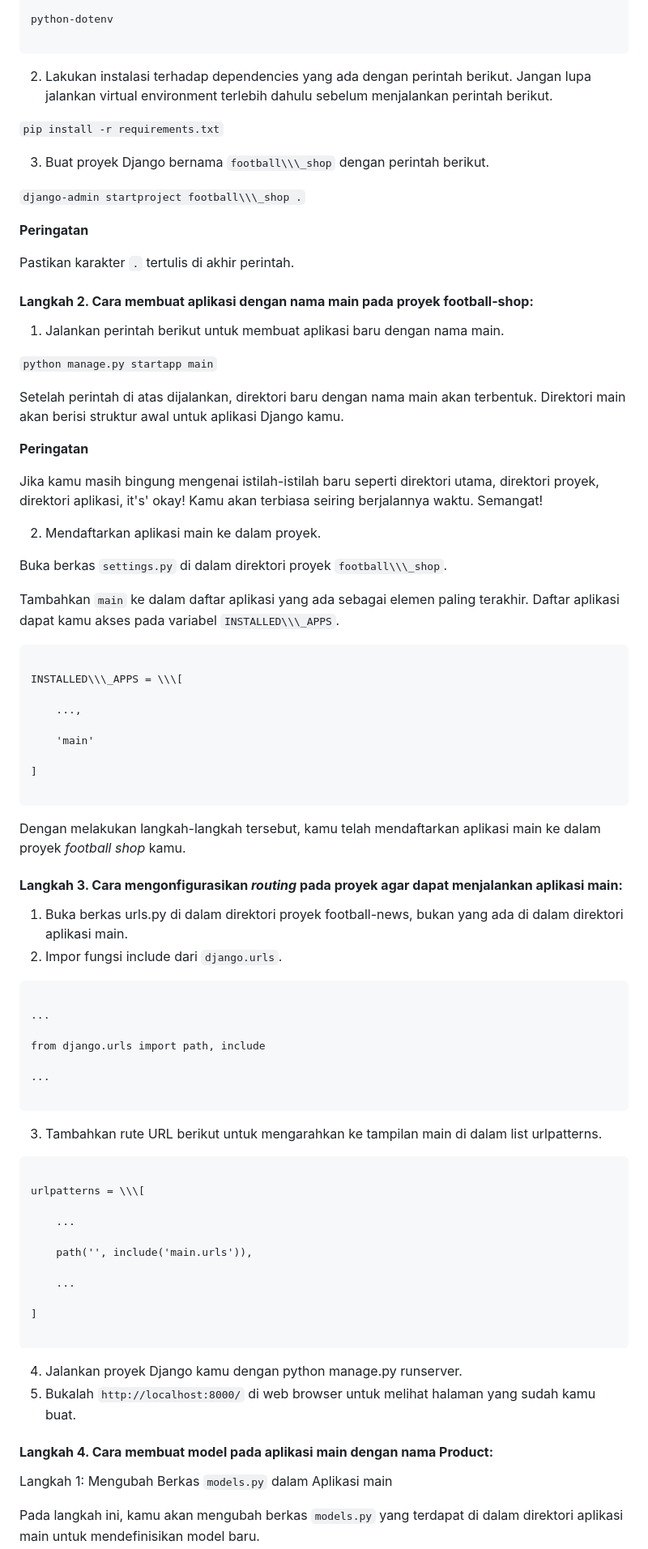
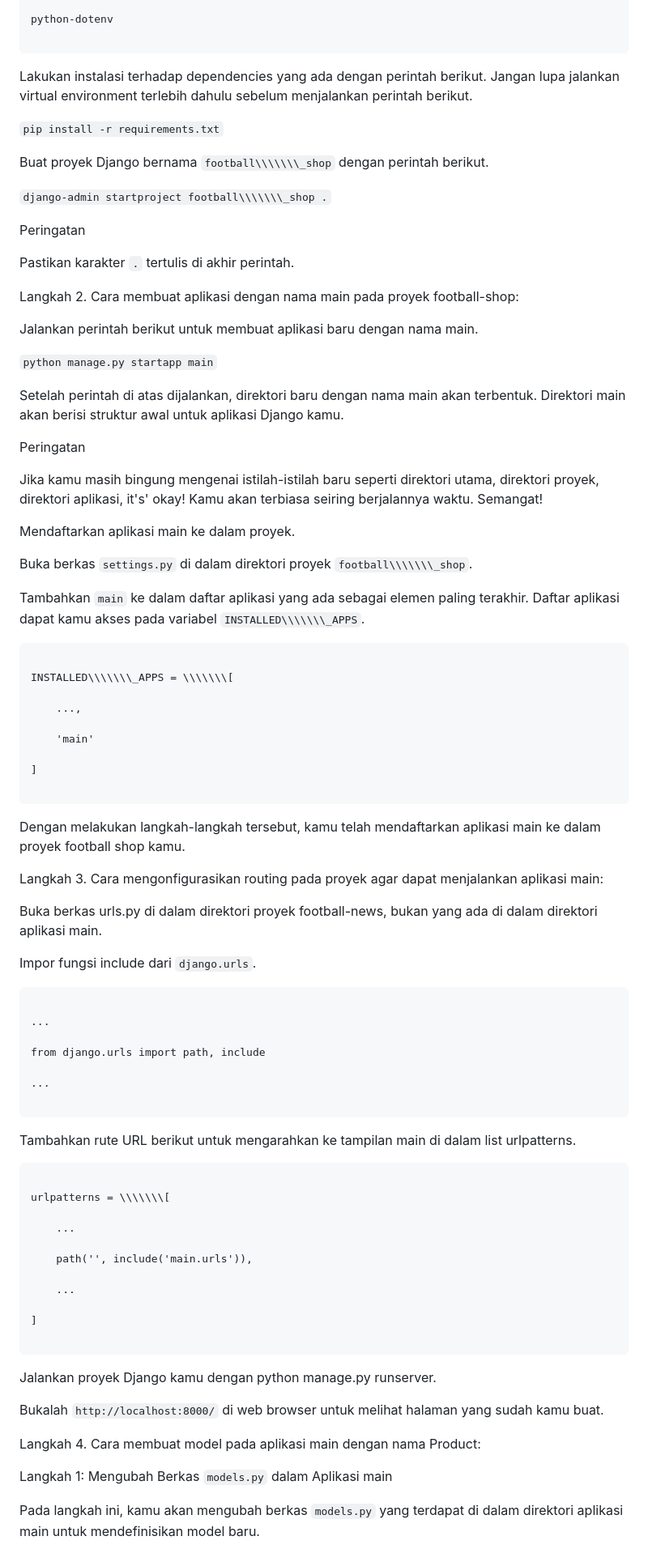
Before and after one commit to joshcr25/football-shop, a Markdown page: README.md, the part around one of its changes. Shown at 81% size. Drawn GitHub-style.

````diff
--- a/README.md
+++ b/README.md
@@ -30,7 +30,7 @@ python-dotenv
 
 
 
-2. Lakukan instalasi terhadap dependencies yang ada dengan perintah berikut. Jangan lupa jalankan virtual environment terlebih dahulu sebelum menjalankan perintah berikut.
+Lakukan instalasi terhadap dependencies yang ada dengan perintah berikut. Jangan lupa jalankan virtual environment terlebih dahulu sebelum menjalankan perintah berikut.
 
 
 
@@ -38,23 +38,23 @@ python-dotenv
 
 
 
-3. Buat proyek Django bernama `football\\\_shop` dengan perintah berikut.
+Buat proyek Django bernama `football\\\\\\\_shop` dengan perintah berikut.
 
 
 
-`django-admin startproject football\\\_shop .`
+`django-admin startproject football\\\\\\\_shop .`
 
 
 
-**Peringatan**
+Peringatan
 
 Pastikan karakter `.` tertulis di akhir perintah.
 
 
 
-#### **Langkah 2. Cara membuat aplikasi dengan nama main pada proyek football-shop:**
+Langkah 2. Cara membuat aplikasi dengan nama main pada proyek football-shop:
 
-1. Jalankan perintah berikut untuk membuat aplikasi baru dengan nama main.
+Jalankan perintah berikut untuk membuat aplikasi baru dengan nama main.
 
 
 
@@ -66,27 +66,27 @@ Setelah perintah di atas dijalankan, direktori baru dengan nama main akan terben
 
 
 
-**Peringatan**
+Peringatan
 
 Jika kamu masih bingung mengenai istilah-istilah baru seperti direktori utama, direktori proyek, direktori aplikasi, it's' okay! Kamu akan terbiasa seiring berjalannya waktu. Semangat!
 
 
 
-2. Mendaftarkan aplikasi main ke dalam proyek.
+Mendaftarkan aplikasi main ke dalam proyek.
 
 
 
-Buka berkas `settings.py` di dalam direktori proyek `football\\\_shop`.
+Buka berkas `settings.py` di dalam direktori proyek `football\\\\\\\_shop`.
 
 
 
-Tambahkan `main` ke dalam daftar aplikasi yang ada sebagai elemen paling terakhir. Daftar aplikasi dapat kamu akses pada variabel `INSTALLED\\\_APPS`.
+Tambahkan `main` ke dalam daftar aplikasi yang ada sebagai elemen paling terakhir. Daftar aplikasi dapat kamu akses pada variabel `INSTALLED\\\\\\\_APPS`.
 
 
 
 ```
 
-INSTALLED\\\_APPS = \\\[
+INSTALLED\\\\\\\_APPS = \\\\\\\[
 
     ...,
 
@@ -98,18 +98,19 @@ INSTALLED\\\_APPS = \\\[
 
 
 
-Dengan melakukan langkah-langkah tersebut, kamu telah mendaftarkan aplikasi main ke dalam proyek *football shop* kamu.
+Dengan melakukan langkah-langkah tersebut, kamu telah mendaftarkan aplikasi main ke dalam proyek football shop kamu.
 
 
 
 
 
-#### **Langkah 3. Cara mengonfigurasikan *routing* pada proyek agar dapat menjalankan aplikasi main:**
+Langkah 3. Cara mengonfigurasikan routing pada proyek agar dapat menjalankan aplikasi main:
 
 
 
-1. Buka berkas urls.py di dalam direktori proyek football-news, bukan yang ada di dalam direktori aplikasi main.
-2. Impor fungsi include dari `django.urls`.
+Buka berkas urls.py di dalam direktori proyek football-news, bukan yang ada di dalam direktori aplikasi main.
+
+Impor fungsi include dari `django.urls`.
 
 
 
@@ -125,13 +126,13 @@ from django.urls import path, include
 
 
 
-3. Tambahkan rute URL berikut untuk mengarahkan ke tampilan main di dalam list urlpatterns.
+Tambahkan rute URL berikut untuk mengarahkan ke tampilan main di dalam list urlpatterns.
 
 
 
 ```
 
-urlpatterns = \\\[
+urlpatterns = \\\\\\\[
 
     ...
 
@@ -145,12 +146,13 @@ urlpatterns = \\\[
 
 
 
-4. Jalankan proyek Django kamu dengan python manage.py runserver.
-5. Bukalah `http://localhost:8000/` di web browser untuk melihat halaman yang sudah kamu buat.
+Jalankan proyek Django kamu dengan python manage.py runserver.
+
+Bukalah `http://localhost:8000/` di web browser untuk melihat halaman yang sudah kamu buat.
 
 
 
-#### **Langkah 4. Cara membuat model pada aplikasi main dengan nama Product:**
+Langkah 4. Cara membuat model pada aplikasi main dengan nama Product:
 
 Langkah 1: Mengubah Berkas `models.py` dalam Aplikasi main
 
````
Also changed, not shown: other parts of README.md (+85 -42 lines).
